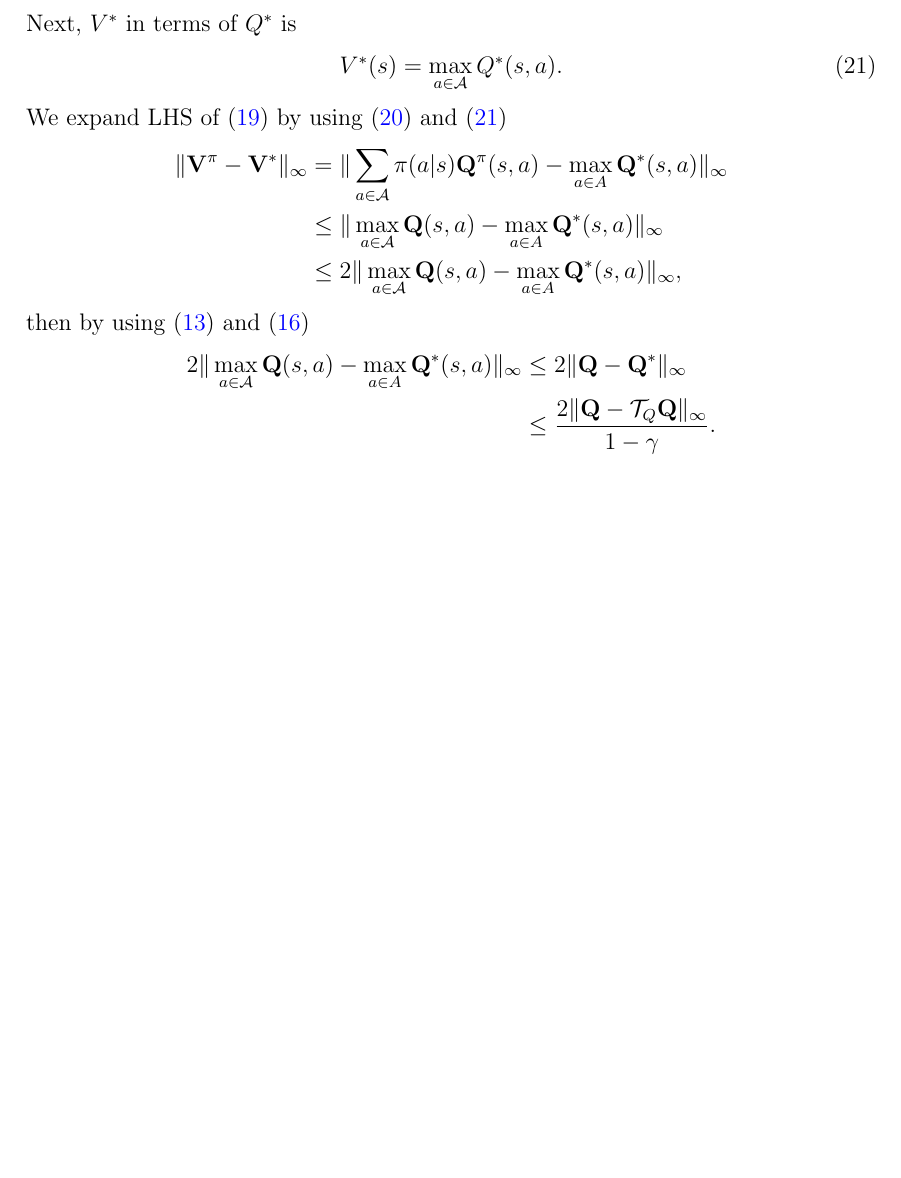
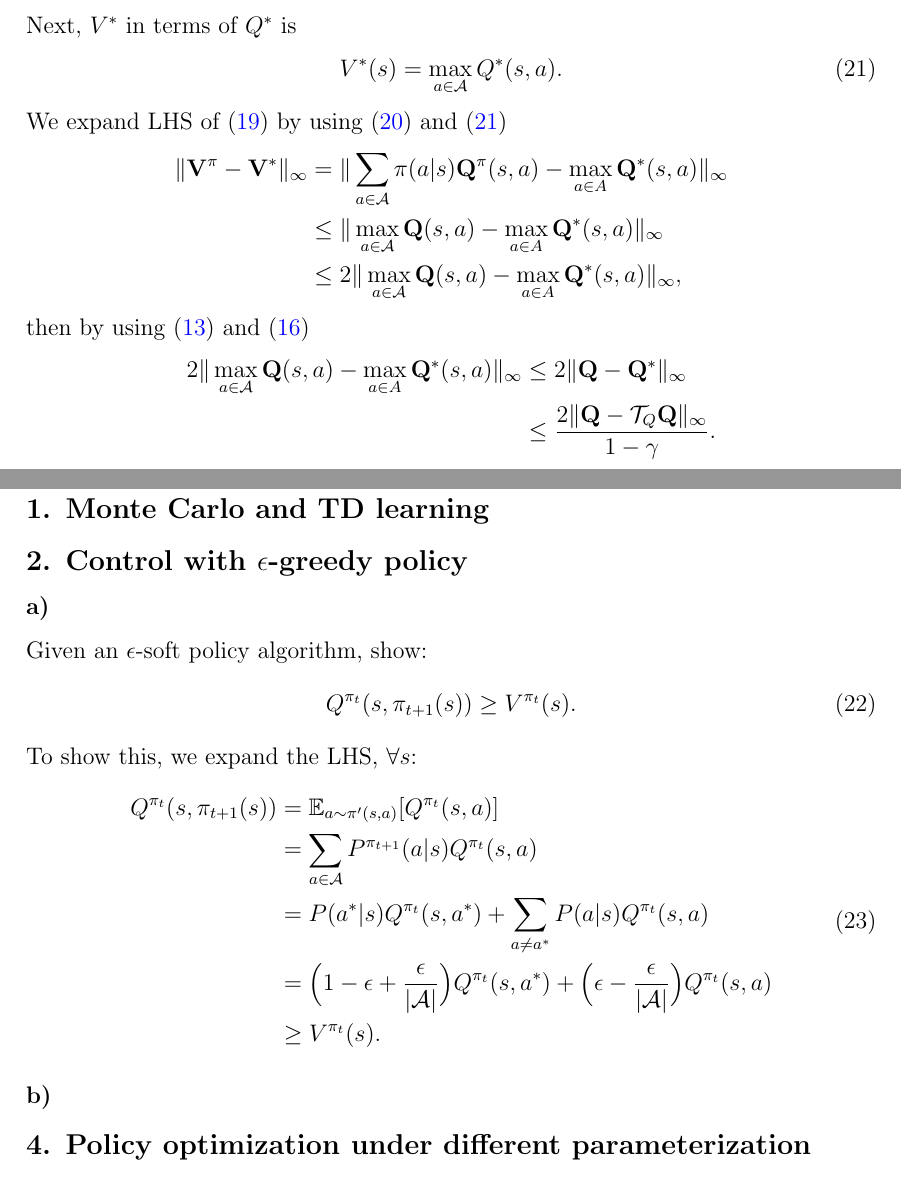
Before and after one commit to berylgithub/ORLex, a LaTeX document (rl.tex): part of page 5 of 5 before the commit and two parts of pages 5 and 6 of 6 after it, the two joined at a grey line, cut so that both start at the same text, the shorter picture padded with empty space. Compiled offline with pdfLaTeX.

Commit message:
added 2a

```diff
--- a/rl.tex
+++ b/rl.tex
@@ -287,4 +287,27 @@ then by using (\refeq{eq:qboundinfnorm}) and (\refeq{eq:2cproblem})
         &\leq \frac{2\|\mathbf{Q} - \mathcal{T}_Q\mathbf{Q}\|_\infty}{1-\gamma}.
     \end{split}
 \end{equation*}
+
+\section*{Assignment 2}
+\subsection*{1. Monte Carlo and TD learning}
+\subsection*{2. Control with $\epsilon$-greedy policy}
+\subsubsection*{a)}
+Given an $\epsilon$-soft policy algorithm, show:
+\begin{equation}
+	Q^{\pi_t}(s,\pi_{t+1}(s)) \geq V^{\pi_t}(s).
+\end{equation}
+To show this, we expand the LHS, $\forall s$:
+\begin{equation}
+	\begin{split}
+		Q^{\pi_t}(s,\pi_{t+1}(s)) &= \mathbb{E}_{a\sim\pi'(s,a)}[Q^{\pi_{t}}(s,a)] \\
+		&= \sum_{a \in \mathcal{A}} P^{\pi_{t+1}}(a|s)Q^{\pi_{t}}(s,a) \\
+		&= P(a^*|s)Q^{\pi_{t}}(s,a^*) + \sum_{a \neq a^*}P(a|s)Q^{\pi_{t}}(s,a) \\
+		&=\Big(1-\epsilon+\frac{\epsilon}{|\mathcal{A}|}\Big)Q^{\pi_{t}}(s,a^*) + \Big(\epsilon - \frac{\epsilon}{|\mathcal{A}|}\Big)Q^{\pi_{t}}(s,a) \\
+		&\geq V^{\pi_t}(s).
+	\end{split}
+\end{equation}
+\subsubsection*{b)}
+
+
+\subsection*{4. Policy optimization under different parameterization}
 \end{document}
```
